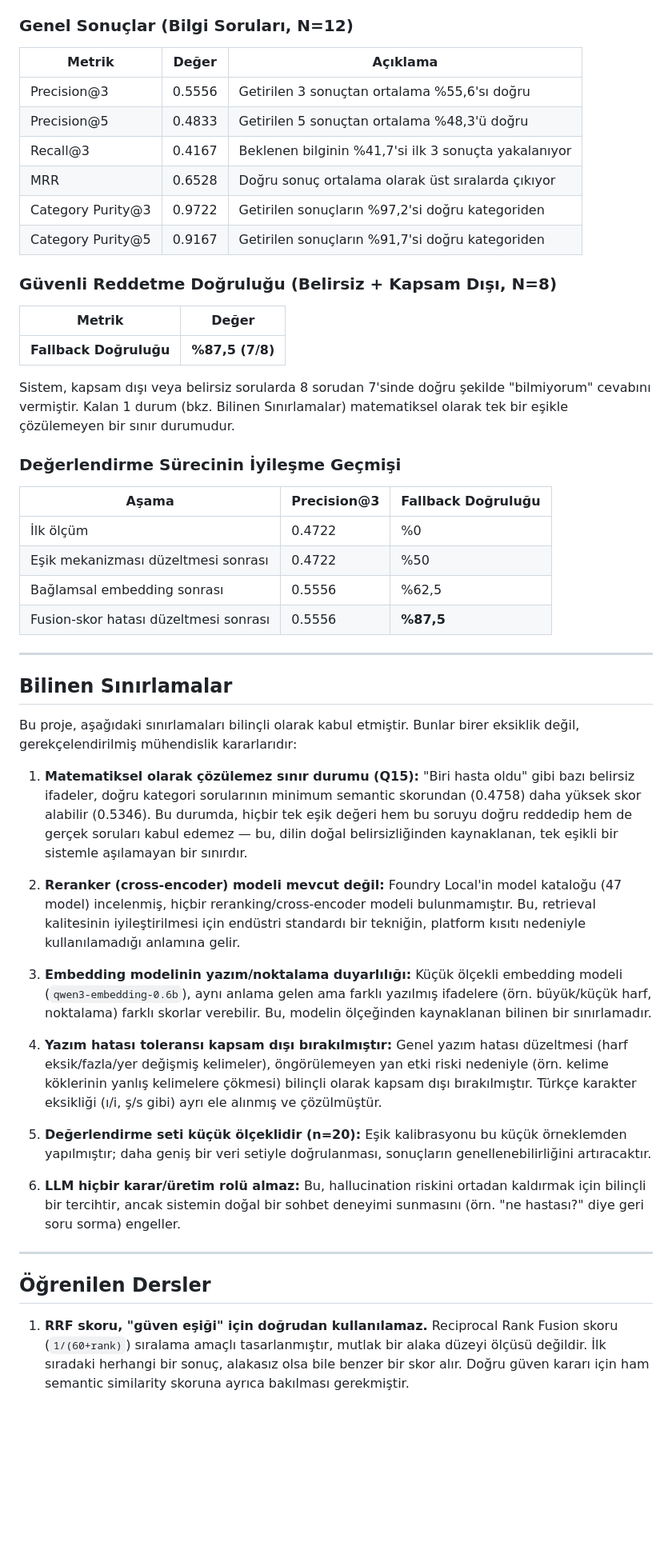
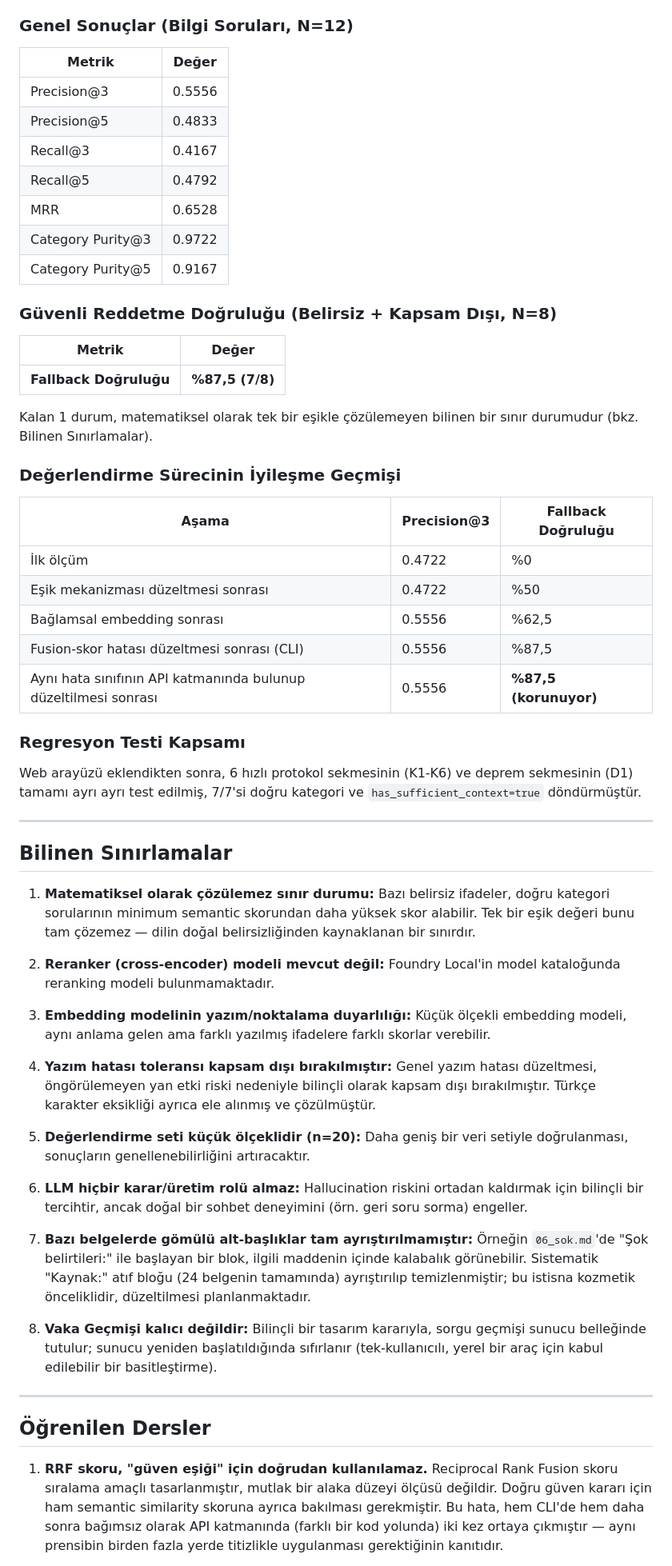
Before and after one commit to dildasoftware/afet-ani-cevrimdisi-ilk-yardim, a Markdown page: README.md, the part around one of its changes. Shown at 80% size. GitHub-like rendering; blank space fills up the shorter version.

Commit message:
Update README for clarity and usage instructions
Revise README to improve clarity and structure, update project name, and add usage instructions for web and CLI interfaces.

```diff
--- a/README.md
+++ b/README.md
@@ -250,14 +298,15 @@ Sistem, 20 soruluk etiketli bir değerlendirme seti (`eval/questions.json`) üze
 
 ### Genel Sonuçlar (Bilgi Soruları, N=12)
 
-| Metrik | Değer | Açıklama |
-|---|---|---|
-| Precision@3 | 0.5556 | Getirilen 3 sonuçtan ortalama %55,6'sı doğru |
-| Precision@5 | 0.4833 | Getirilen 5 sonuçtan ortalama %48,3'ü doğru |
-| Recall@3 | 0.4167 | Beklenen bilginin %41,7'si ilk 3 sonuçta yakalanıyor |
-| MRR | 0.6528 | Doğru sonuç ortalama olarak üst sıralarda çıkıyor |
-| Category Purity@3 | 0.9722 | Getirilen sonuçların %97,2'si doğru kategoriden |
-| Category Purity@5 | 0.9167 | Getirilen sonuçların %91,7'si doğru kategoriden |
+| Metrik | Değer |
+|---|---|
+| Precision@3 | 0.5556 |
+| Precision@5 | 0.4833 |
+| Recall@3 | 0.4167 |
+| Recall@5 | 0.4792 |
+| MRR | 0.6528 |
+| Category Purity@3 | 0.9722 |
+| Category Purity@5 | 0.9167 |
 
 ### Güvenli Reddetme Doğruluğu (Belirsiz + Kapsam Dışı, N=8)
 
@@ -265,7 +314,7 @@ Sistem, 20 soruluk etiketli bir değerlendirme seti (`eval/questions.json`) üze
 |---|---|
 | **Fallback Doğruluğu** | **%87,5 (7/8)** |
 
-Sistem, kapsam dışı veya belirsiz sorularda 8 sorudan 7'sinde doğru şekilde "bilmiyorum" cevabını vermiştir. Kalan 1 durum (bkz. Bilinen Sınırlamalar) matematiksel olarak tek bir eşikle çözülemeyen bir sınır durumudur.
+Kalan 1 durum, matematiksel olarak tek bir eşikle çözülemeyen bilinen bir sınır durumudur (bkz. Bilinen Sınırlamalar).
 
 ### Değerlendirme Sürecinin İyileşme Geçmişi
 
@@ -274,29 +323,36 @@ Sistem, kapsam dışı veya belirsiz sorularda 8 sorudan 7'sinde doğru şekilde
 | İlk ölçüm | 0.4722 | %0 |
 | Eşik mekanizması düzeltmesi sonrası | 0.4722 | %50 |
 | Bağlamsal embedding sonrası | 0.5556 | %62,5 |
-| Fusion-skor hatası düzeltmesi sonrası | 0.5556 | **%87,5** |
+| Fusion-skor hatası düzeltmesi sonrası (CLI) | 0.5556 | %87,5 |
+| Aynı hata sınıfının API katmanında bulunup düzeltilmesi sonrası | 0.5556 | **%87,5 (korunuyor)** |
+
+### Regresyon Testi Kapsamı
+
+Web arayüzü eklendikten sonra, 6 hızlı protokol sekmesinin (K1-K6) ve deprem sekmesinin (D1) tamamı ayrı ayrı test edilmiş, 7/7'si doğru kategori ve `has_sufficient_context=true` döndürmüştür.
 
 ---
 
 ## Bilinen Sınırlamalar
 
-Bu proje, aşağıdaki sınırlamaları bilinçli olarak kabul etmiştir. Bunlar birer eksiklik değil, gerekçelendirilmiş mühendislik kararlarıdır:
+1. **Matematiksel olarak çözülemez sınır durumu:** Bazı belirsiz ifadeler, doğru kategori sorularının minimum semantic skorundan daha yüksek skor alabilir. Tek bir eşik değeri bunu tam çözemez — dilin doğal belirsizliğinden kaynaklanan bir sınırdır.
 
-1. **Matematiksel olarak çözülemez sınır durumu (Q15):** "Biri hasta oldu" gibi bazı belirsiz ifadeler, doğru kategori sorularının minimum semantic skorundan (0.4758) daha yüksek skor alabilir (0.5346). Bu durumda, hiçbir tek eşik değeri hem bu soruyu doğru reddedip hem de gerçek soruları kabul edemez — bu, dilin doğal belirsizliğinden kaynaklanan, tek eşikli bir sistemle aşılamayan bir sınırdır.
+2. **Reranker (cross-encoder) modeli mevcut değil:** Foundry Local'in model kataloğunda reranking modeli bulunmamaktadır.
 
-2. **Reranker (cross-encoder) modeli mevcut değil:** Foundry Local'in model kataloğu (47 model) incelenmiş, hiçbir reranking/cross-encoder modeli bulunmamıştır. Bu, retrieval kalitesinin iyileştirilmesi için endüstri standardı bir tekniğin, platform kısıtı nedeniyle kullanılamadığı anlamına gelir.
+3. **Embedding modelinin yazım/noktalama duyarlılığı:** Küçük ölçekli embedding modeli, aynı anlama gelen ama farklı yazılmış ifadelere farklı skorlar verebilir.
 
-3. **Embedding modelinin yazım/noktalama duyarlılığı:** Küçük ölçekli embedding modeli (`qwen3-embedding-0.6b`), aynı anlama gelen ama farklı yazılmış ifadelere (örn. büyük/küçük harf, noktalama) farklı skorlar verebilir. Bu, modelin ölçeğinden kaynaklanan bilinen bir sınırlamadır.
+4. **Yazım hatası toleransı kapsam dışı bırakılmıştır:** Genel yazım hatası düzeltmesi, öngörülemeyen yan etki riski nedeniyle bilinçli olarak kapsam dışı bırakılmıştır. Türkçe karakter eksikliği ayrıca ele alınmış ve çözülmüştür.
 
-4. **Yazım hatası toleransı kapsam dışı bırakılmıştır:** Genel yazım hatası düzeltmesi (harf eksik/fazla/yer değişmiş kelimeler), öngörülemeyen yan etki riski nedeniyle (örn. kelime köklerinin yanlış kelimelere çökmesi) bilinçli olarak kapsam dışı bırakılmıştır. Türkçe karakter eksikliği (ı/i, ş/s gibi) ayrı ele alınmış ve çözülmüştür.
+5. **Değerlendirme seti küçük ölçeklidir (n=20):** Daha geniş bir veri setiyle doğrulanması, sonuçların genellenebilirliğini artıracaktır.
 
-5. **Değerlendirme seti küçük ölçeklidir (n=20):** Eşik kalibrasyonu bu küçük örneklemden yapılmıştır; daha geniş bir veri setiyle doğrulanması, sonuçların genellenebilirliğini artıracaktır.
+6. **LLM hiçbir karar/üretim rolü almaz:** Hallucination riskini ortadan kaldırmak için bilinçli bir tercihtir, ancak doğal bir sohbet deneyimini (örn. geri soru sorma) engeller.
 
-6. **LLM hiçbir karar/üretim rolü almaz:** Bu, hallucination riskini ortadan kaldırmak için bilinçli bir tercihtir, ancak sistemin doğal bir sohbet deneyimi sunmasını (örn. "ne hastası?" diye geri soru sorma) engeller.
+7. **Bazı belgelerde gömülü alt-başlıklar tam ayrıştırılmamıştır:** Örneğin `06_sok.md`'de "Şok belirtileri:" ile başlayan bir blok, ilgili maddenin içinde kalabalık görünebilir. Sistematik "Kaynak:" atıf bloğu (24 belgenin tamamında) ayrıştırılıp temizlenmiştir; bu istisna kozmetik önceliklidir, düzeltilmesi planlanmaktadır.
+
+8. **Vaka Geçmişi kalıcı değildir:** Bilinçli bir tasarım kararıyla, sorgu geçmişi sunucu belleğinde tutulur; sunucu yeniden başlatıldığında sıfırlanır (tek-kullanıcılı, yerel bir araç için kabul edilebilir bir basitleştirme).
 
 ---
 
 ## Öğrenilen Dersler
 
-1. **RRF skoru, "güven eşiği" için doğrudan kullanılamaz.** Reciprocal Rank Fusion skoru (`1/(60+rank)`) sıralama amaçlı tasarlanmıştır, mutlak bir alaka düzeyi ölçüsü değildir. İlk sıradaki herhangi bir sonuç, alakasız olsa bile benzer bir skor alır. Doğru güven kararı için ham semantic similarity skoruna ayrıca bakılması gerekmiştir.
+1. **RRF skoru, "güven eşiği" için doğrudan kullanılamaz.** Reciprocal Rank Fusion skoru sıralama amaçlı tasarlanmıştır, mutlak bir alaka düzeyi ölçüsü değildir. Doğru güven kararı için ham semantic similarity skoruna ayrıca bakılması gerekmiştir. Bu hata, hem CLI'de hem daha sonra bağımsız olarak API katmanında (farklı bir kod yolunda) iki kez ortaya çıkmıştır — aynı prensibin birden fazla yerde titizlikle uygulanması gerektiğinin kanıtıdır.
 
```
Also changed, not shown: other parts of README.md (+112 -60 lines).
